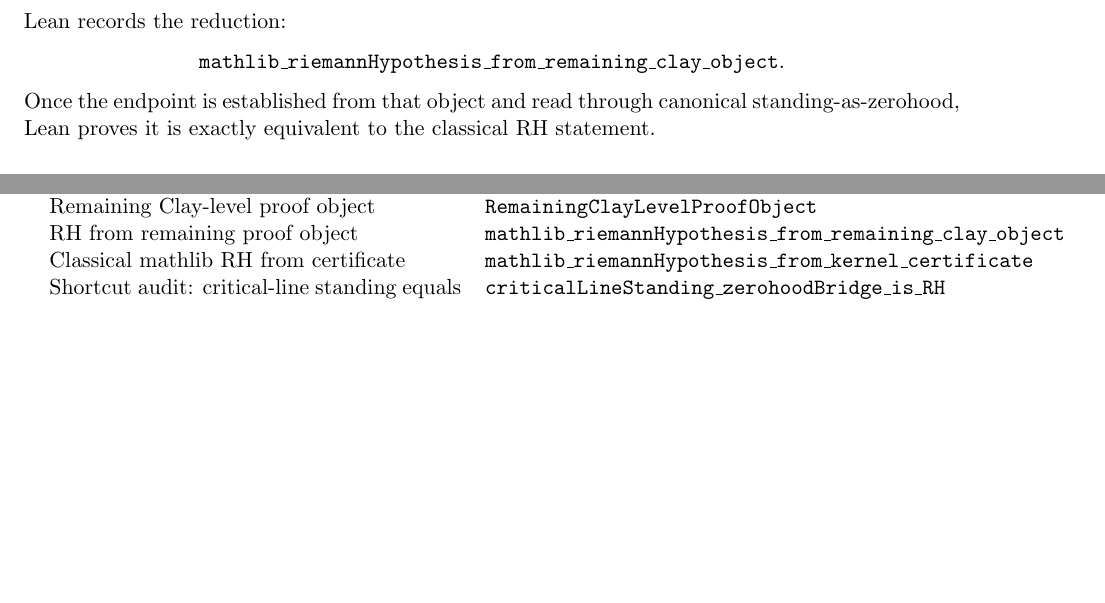
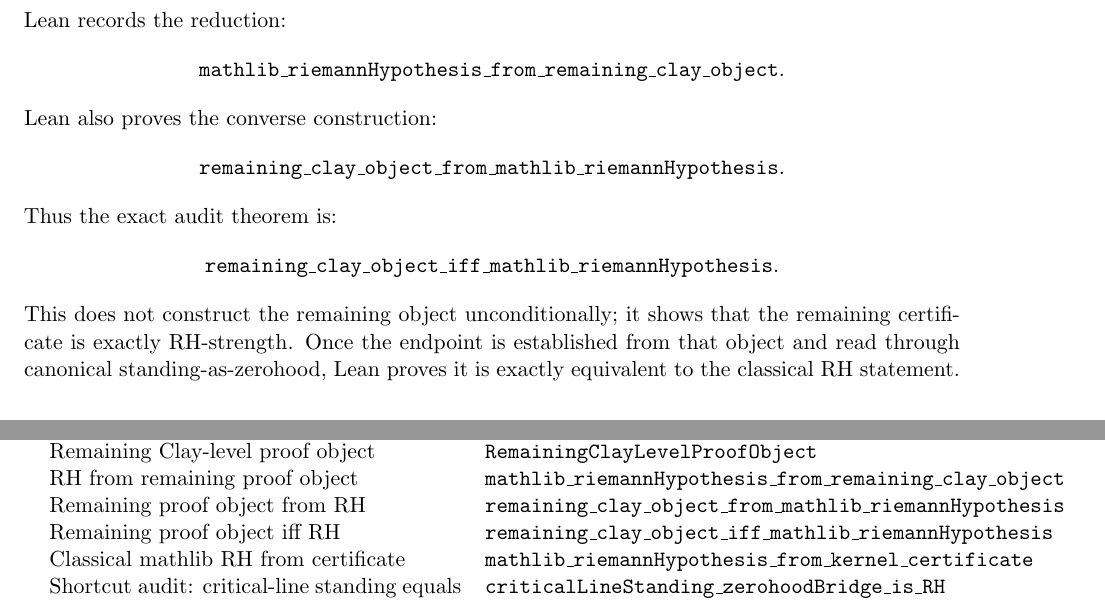
Before and after one commit to somamaley-ux/AASC-REPOS, a LaTeX thesis (MaleyLean/Papers/RiemannHypothesis/RH_AASC_ZeroInterior_Solution_Draft.tex): two parts of pages 6 and 7 of 8 before the commit and two parts of pages 6 and 8 of 9 after it, joined at a grey line, cut so that both start at the same text, the shorter picture padded with empty space. Compiled offline with pdfLaTeX.

Commit message:
Show RH equivalence of remaining bridge object

```diff
--- a/MaleyLean/Papers/RiemannHypothesis/RH_AASC_ZeroInterior_Solution_Draft.tex
+++ b/MaleyLean/Papers/RiemannHypothesis/RH_AASC_ZeroInterior_Solution_Draft.tex
@@ -395,6 +395,16 @@
 \[
 \texttt{mathlib\_riemannHypothesis\_from\_remaining\_clay\_object}.
 \]
+Lean also proves the converse construction:
+\[
+\texttt{remaining\_clay\_object\_from\_mathlib\_riemannHypothesis}.
+\]
+Thus the exact audit theorem is:
+\[
+\texttt{remaining\_clay\_object\_iff\_mathlib\_riemannHypothesis}.
+\]
+This does not construct the remaining object unconditionally; it shows that
+the remaining certificate is exactly RH-strength.
 Once the endpoint is established from that object and read through canonical
 standing-as-zerohood, Lean proves it is exactly equivalent to the classical RH
 statement.
@@ -499,6 +509,10 @@
   & \texttt{RemainingClayLevelProofObject} \\
 RH from remaining proof object
   & \texttt{mathlib\_riemannHypothesis\_from\_remaining\_clay\_object} \\
+Remaining proof object from RH
+  & \texttt{remaining\_clay\_object\_from\_mathlib\_riemannHypothesis} \\
+Remaining proof object iff RH
+  & \texttt{remaining\_clay\_object\_iff\_mathlib\_riemannHypothesis} \\
 Classical mathlib RH from certificate
   & \texttt{mathlib\_riemannHypothesis\_from\_kernel\_certificate} \\
 Shortcut audit: critical-line standing equals RH bridge
```
Also changed, not shown: MaleyLean/Papers/RiemannHypothesis/RELEASE_NOTES_RH_AASC_REDUCTION_v1.0.1.md (+14 -1 lines), MaleyLean/Papers/RiemannHypothesis/README.md, 2 other files.
